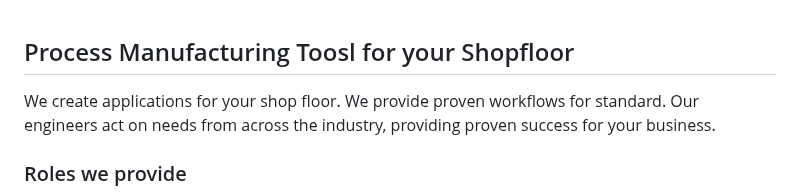
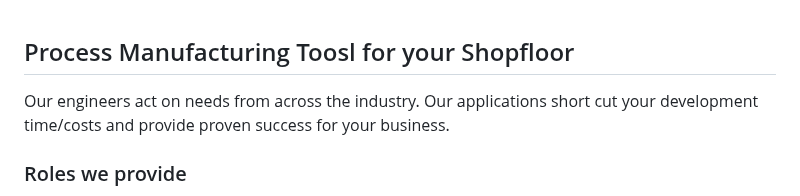
Before and after one commit to dhavenridge/dhavenridge.github.io, a Markdown page: README.md, the part around the change. Drawn GitHub-style.

Commit message:
Update shop floor applications description
Revised description of applications for shop floor.

```diff
--- a/README.md
+++ b/README.md
@@ -175,7 +175,7 @@
     <section id="services" class="container">
       <div class="card highlight" style="margin-top: 18px;">
         <h2>Process Manufacturing Toosl for your Shopfloor</h2>
-        <p class="kicker">We create applications for your shop floor. We provide proven workflows for standard. Our engineers act on needs from across the industry, providing proven success for your business.</p>
+        <p class="kicker">Our engineers act on needs from across the industry. Our applications short cut your development time/costs and provide proven success for your business.</p>
         <div class="grid cols-3" style="margin-top: 18px;">
           <div class="card" style="background:transparent; border-color: rgba(78,161,255,.25);">
             <h3>Roles we provide</h3>
```
